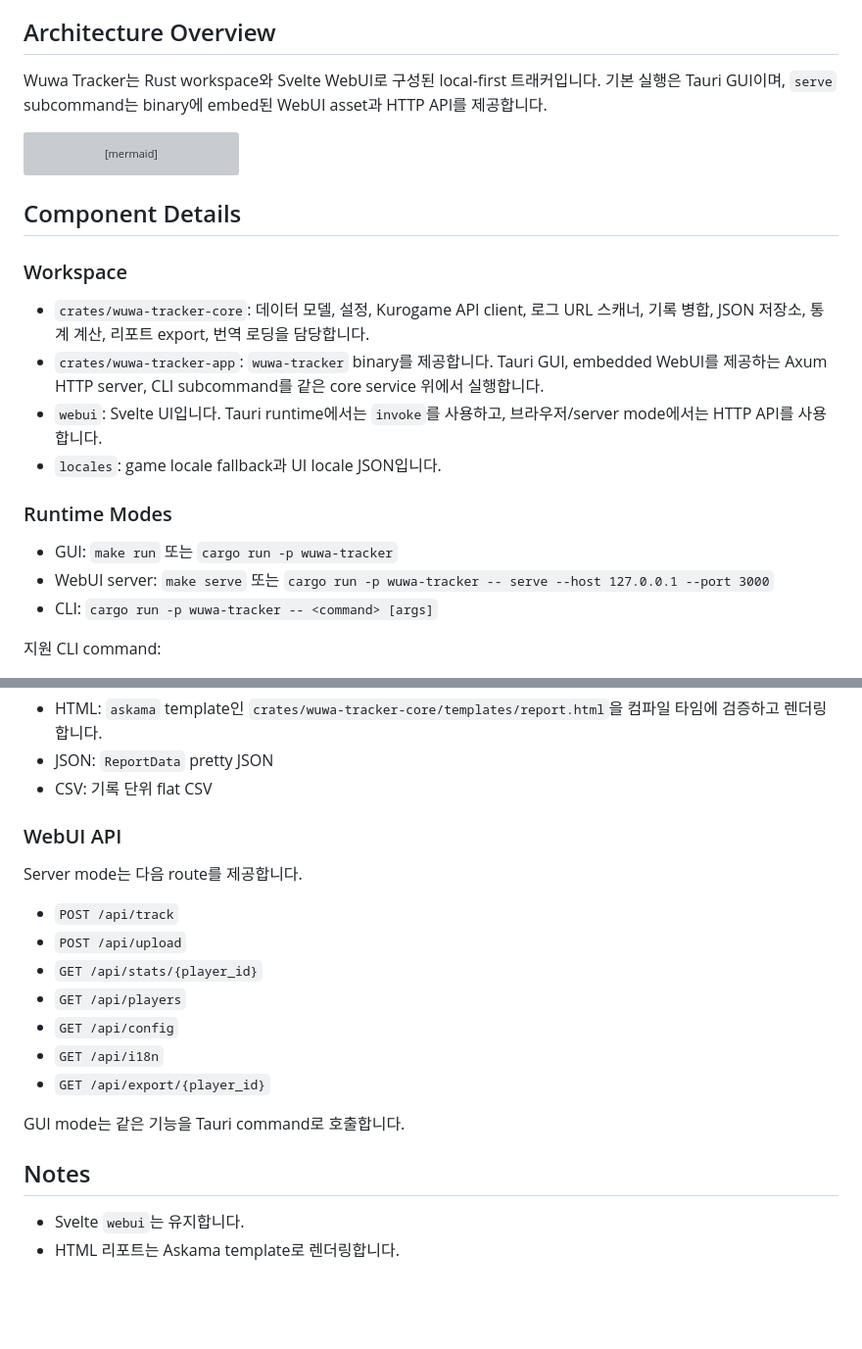
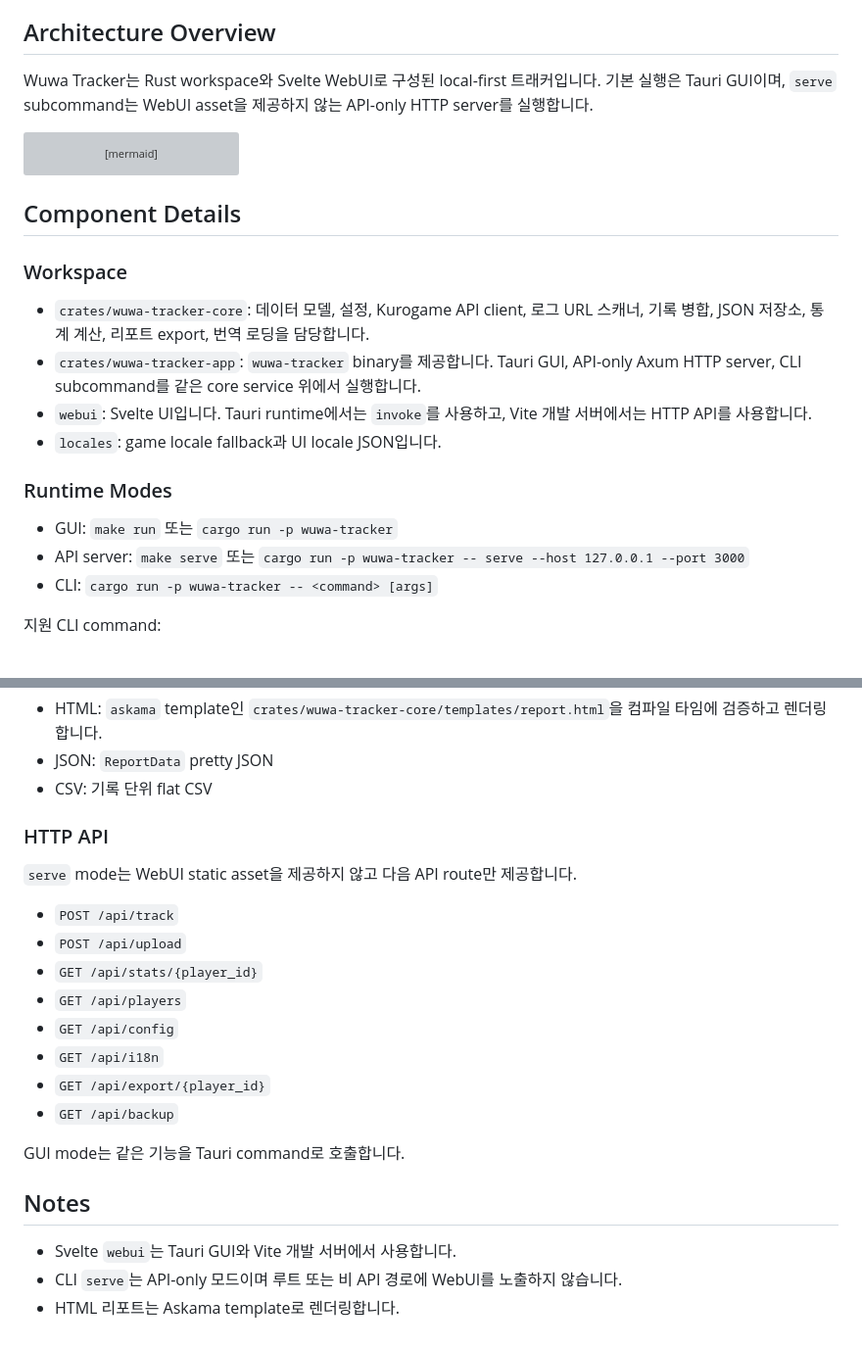
Before and after one commit to meteormin/wuwa-tracker, a Markdown page: DESIGN.md, 2 parts joined by grey strips. Shown at 98% size. GitHub-like rendering; blank space fills up the shorter version; grey boxes are pictures that could not be loaded.

````diff
--- a/DESIGN.md
+++ b/DESIGN.md
@@ -4,7 +4,7 @@
 
 ## Architecture Overview
 
-Wuwa Tracker는 Rust workspace와 Svelte WebUI로 구성된 local-first 트래커입니다. 기본 실행은 Tauri GUI이며, `serve` subcommand는 binary에 embed된 WebUI asset과 HTTP API를 제공합니다.
+Wuwa Tracker는 Rust workspace와 Svelte WebUI로 구성된 local-first 트래커입니다. 기본 실행은 Tauri GUI이며, `serve` subcommand는 WebUI asset을 제공하지 않는 API-only HTTP server를 실행합니다.
 
 ```mermaid
 flowchart TD
@@ -31,14 +31,14 @@ flowchart TD
 ### Workspace
 
 - `crates/wuwa-tracker-core`: 데이터 모델, 설정, Kurogame API client, 로그 URL 스캐너, 기록 병합, JSON 저장소, 통계 계산, 리포트 export, 번역 로딩을 담당합니다.
-- `crates/wuwa-tracker-app`: `wuwa-tracker` binary를 제공합니다. Tauri GUI, embedded WebUI를 제공하는 Axum HTTP server, CLI subcommand를 같은 core service 위에서 실행합니다.
-- `webui`: Svelte UI입니다. Tauri runtime에서는 `invoke`를 사용하고, 브라우저/server mode에서는 HTTP API를 사용합니다.
+- `crates/wuwa-tracker-app`: `wuwa-tracker` binary를 제공합니다. Tauri GUI, API-only Axum HTTP server, CLI subcommand를 같은 core service 위에서 실행합니다.
+- `webui`: Svelte UI입니다. Tauri runtime에서는 `invoke`를 사용하고, Vite 개발 서버에서는 HTTP API를 사용합니다.
 - `locales`: game locale fallback과 UI locale JSON입니다.
 
 ### Runtime Modes
 
 - GUI: `make run` 또는 `cargo run -p wuwa-tracker`
-- WebUI server: `make serve` 또는 `cargo run -p wuwa-tracker -- serve --host 127.0.0.1 --port 3000`
+- API server: `make serve` 또는 `cargo run -p wuwa-tracker -- serve --host 127.0.0.1 --port 3000`
 - CLI: `cargo run -p wuwa-tracker -- <command> [args]`
 
 지원 CLI command:
@@ -86,9 +86,9 @@ Offline upload/report flow:
 - JSON: `ReportData` pretty JSON
 - CSV: 기록 단위 flat CSV
 
-### WebUI API
+### HTTP API
 
-Server mode는 다음 route를 제공합니다.
+`serve` mode는 WebUI static asset을 제공하지 않고 다음 API route만 제공합니다.
 
 - `POST /api/track`
 - `POST /api/upload`
@@ -97,10 +97,12 @@ Server mode는 다음 route를 제공합니다.
 - `GET /api/config`
 - `GET /api/i18n`
 - `GET /api/export/{player_id}`
+- `GET /api/backup`
 
 GUI mode는 같은 기능을 Tauri command로 호출합니다.
 
 ## Notes
 
-- Svelte `webui`는 유지합니다.
+- Svelte `webui`는 Tauri GUI와 Vite 개발 서버에서 사용합니다.
+- CLI `serve`는 API-only 모드이며 루트 또는 비 API 경로에 WebUI를 노출하지 않습니다.
 - HTML 리포트는 Askama template로 렌더링합니다.
````
Also changed, not shown: other parts of DESIGN.md (+1 -1 lines), README.md (+6 -5 lines).
